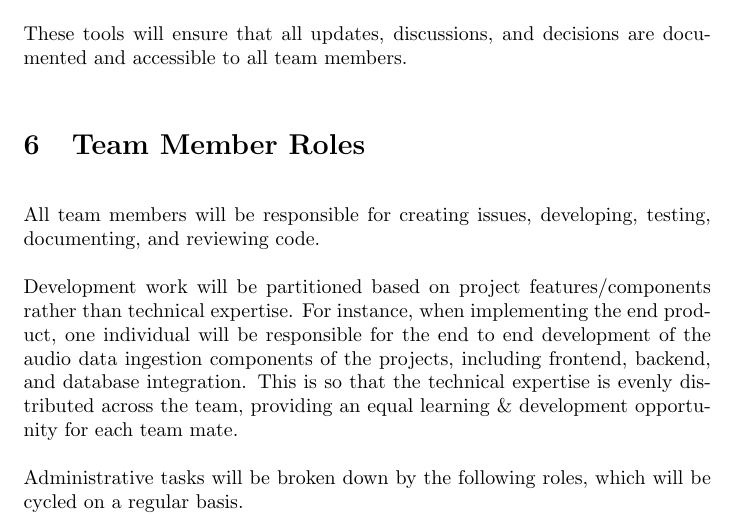
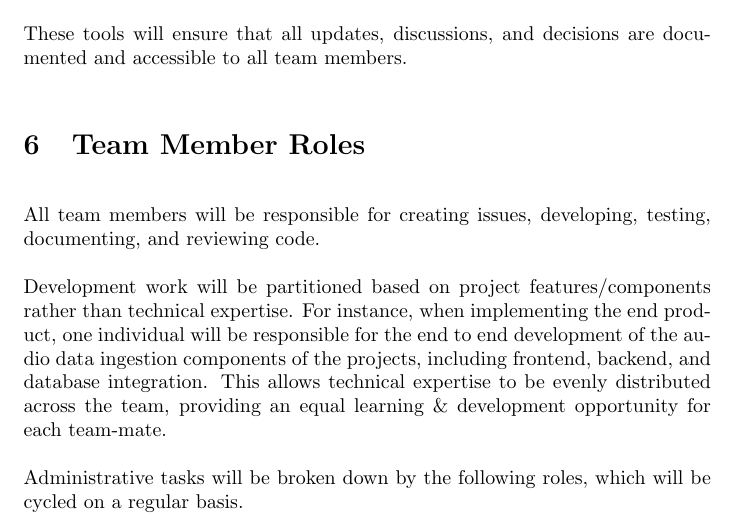
Before and after one commit to speech-buddies/VoiceBridge, a LaTeX document (docs/DevelopmentPlan/DevelopmentPlan.tex): part of page 3 of 15, cut so that both start at the same text. Compiled offline with pdfLaTeX.

```diff
--- a/docs/DevelopmentPlan/DevelopmentPlan.tex
+++ b/docs/DevelopmentPlan/DevelopmentPlan.tex
@@ -103,7 +103,7 @@
 
 All team members will be responsible for creating issues, developing, testing, documenting, and reviewing code.
 
-Development work will be partitioned based on project features/components rather than technical expertise. For instance, when implementing the end product, one individual will be responsible for the end to end development of the audio data ingestion components of the projects, including frontend, backend, and database integration. This is so that the technical expertise is evenly distributed across the team, providing an equal learning \& development opportunity for each team mate.
+Development work will be partitioned based on project features/components rather than technical expertise. For instance, when implementing the end product, one individual will be responsible for the end to end development of the audio data ingestion components of the projects, including frontend, backend, and database integration. This allows technical expertise to be evenly distributed across the team, providing an equal learning \& development opportunity for each team-mate.
 
 Administrative tasks will be broken down by the following roles, which will be cycled on a regular basis.
 
```
Also changed, not shown: docs/DevelopmentPlan/DevelopmentPlan.pdf.
